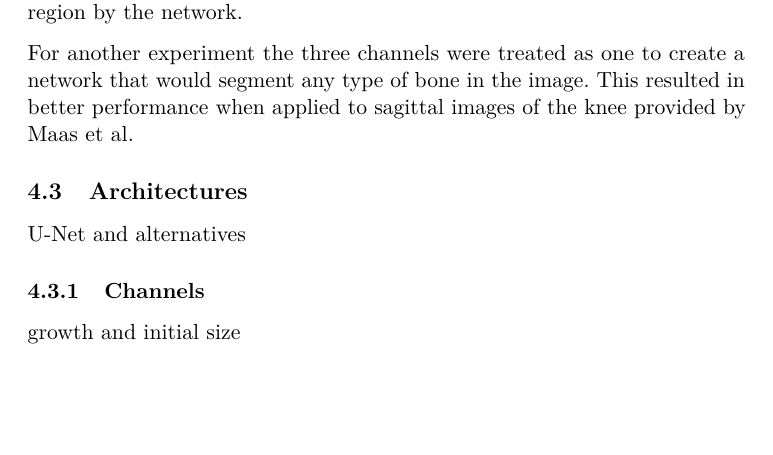
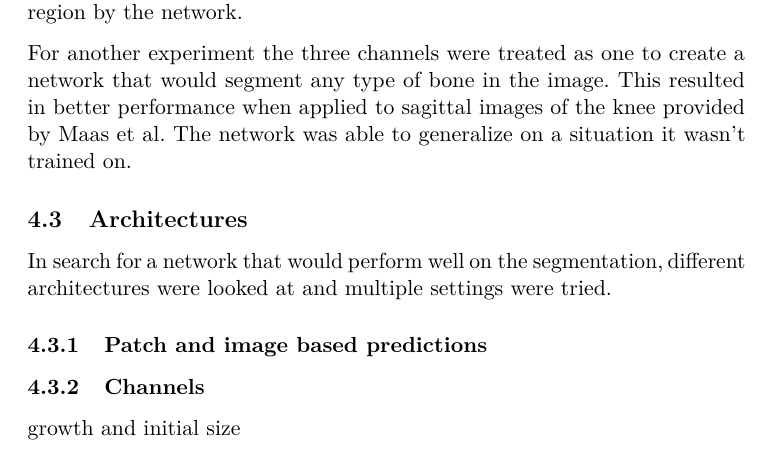
Before and after one commit to pietz/knee-mri-segmentation, a LaTeX thesis (thesis/0_Thesis.tex, which reads thesis/4_methods.tex): part of page 7 of 10, cut so that both start at the same text, the shorter picture padded with empty space. Compiled offline with pdfLaTeX.

Commit message:
added more methods content

```diff
--- a/thesis/4_methods.tex
+++ b/thesis/4_methods.tex
@@ -38,13 +38,16 @@ Using three dimensional convolutions turned out to be helpful for the segmentati
 
 The initial segmentation maps came with three separate channels for the Femur, Tibia and Fibula. With this information it was possible to train a model that would segment the three bones while still differentiating between them. This helped the accuracy of the prediction opposed to using just a single channel for all of the bones. In places where the Femur and Tibia were very close to one another, the separate channels prevented the closing of this region by the network.
 
-For another experiment the three channels were treated as one to create a network that would segment any type of bone in the image. This resulted in better performance when applied to sagittal images of the knee provided by Maas et al.
+For another experiment the three channels were treated as one to create a network that would segment any type of bone in the image. This resulted in better performance when applied to sagittal images of the knee provided by Maas et al. The network was able to generalize on a situation it wasn't trained on.
+
+\subsection{Architectures}
+
+In search for a network that would perform well on the segmentation, different architectures were looked at and multiple settings were tried.
+
+\subsubsection{Patch and image based predictions}
 
 
 
-\subsection{Architectures}
-
-U-Net and alternatives
 
 \subsubsection{Channels}
 
```
Also changed, not shown: thesis/0_Thesis.pdf, 3 other files.
